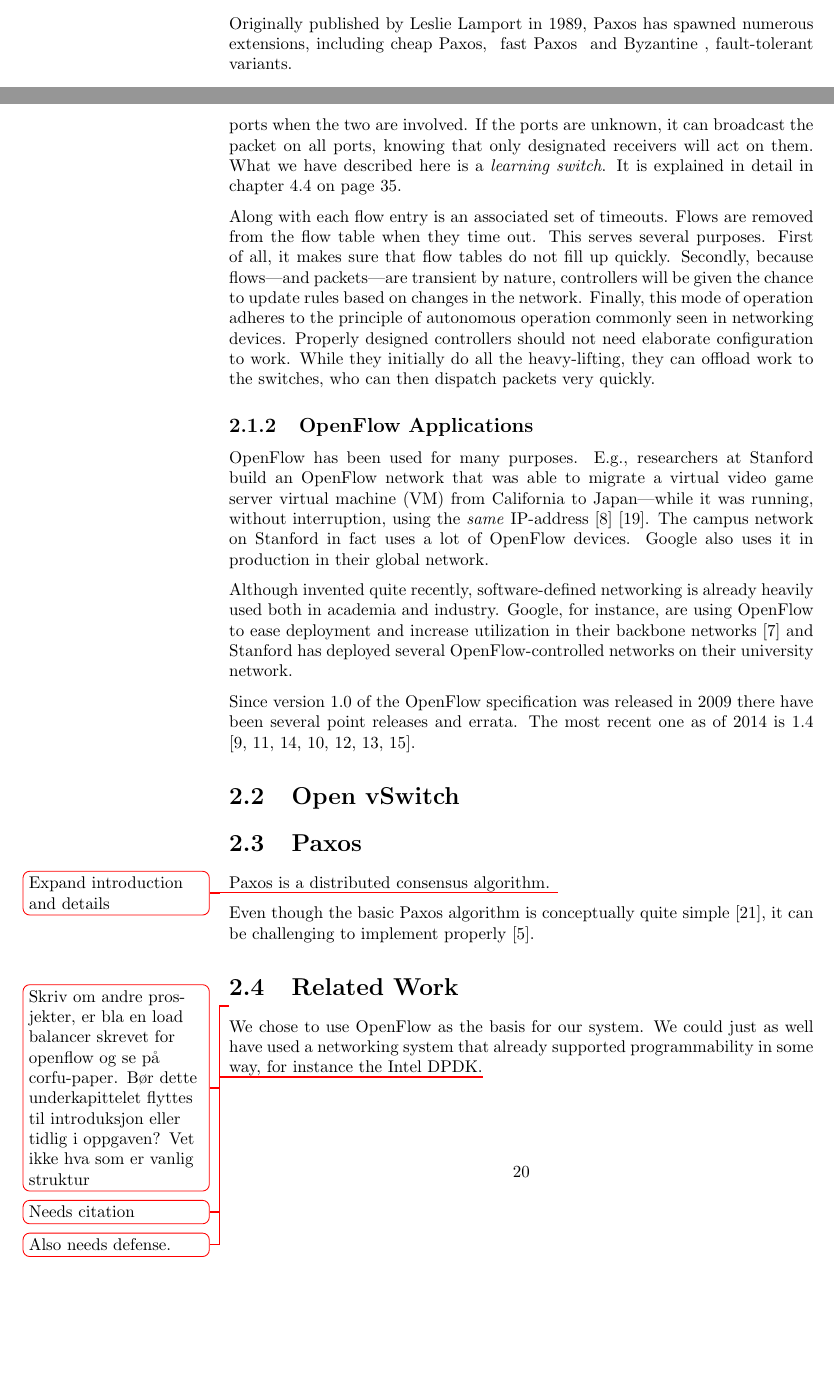
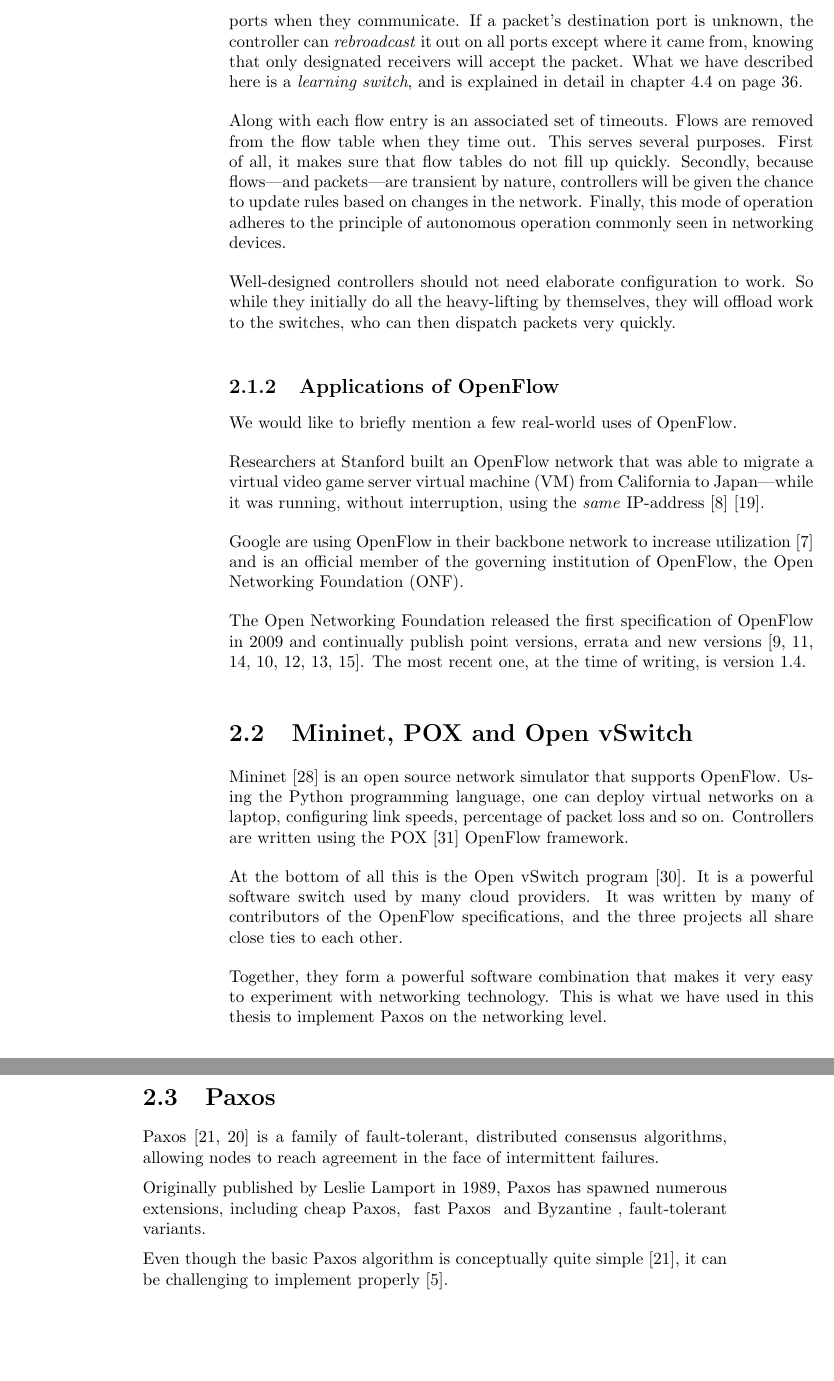
Before and after one commit to cslarsen/bachelor, a LaTeX thesis (thesis/thesis.tex, which reads thesis/introduction.tex, thesis/theory.tex): two parts of pages 17 and 21 of 70 before the commit and two parts of pages 21 and 22 of 71 after it, joined at a grey line, cut at the place of the change, the shorter picture padded with empty space. Compiled offline with pdfLaTeX.

Commit message:
Better text

```diff
--- a/thesis/introduction.tex
+++ b/thesis/introduction.tex
@@ -66,12 +66,6 @@
 network nodes to reach \textit{agreement} even in the face of intermittent
 network failures.  For example, one can design a database system using Paxos
 to make sure that transactions are executed in the same order on all nodes.
-
-Originally published by Leslie Lamport\index{Lamport, Leslie} in 1989, Paxos
-has spawned numerous extensions, including cheap Paxos,
-\index{cheap Paxos}\index{Paxos!cheap Paxos} fast Paxos
-\index{fast Paxos}\index{Paxos!fast Paxos} and Byzantine
-\index{Paxos!Byzantine Paxos}\index{Byzantine Paxos}, fault-tolerant variants.
 
 Most general-purpose implementations of Paxos are built as middleware
 software that must be integrated into server code.  This has several
--- a/thesis/theory.tex
+++ b/thesis/theory.tex
@@ -157,11 +160,13 @@
 
 For instance, if a controller learns the port numbers for a pair of
 addresses, it can instruct the switch to automatically forward packets to
-the appropriate ports when the two are involved.  If the ports are unknown,
-it can broadcast the packet on all ports, knowing that only designated
-receivers will act on them.
+their appropriate output ports when they communicate.
 %
-What we have described here is a \textit{learning switch}.  It is explained
+If a packet's destination port is unknown, the controller can
+\textit{rebroadcast}\index{rebroadcasting} it out on all ports except where
+it came from, knowing that only designated receivers will accept the packet.
+%
+What we have described here is a \textit{learning switch}, and is explained
 in detail in chapter \vref{chapter:l2.learning.switch}.
 
 Along with each flow entry is an associated set of timeouts.  Flows are
@@ -174,56 +179,66 @@
 %
 Finally, this mode of operation adheres to the principle of autonomous
 operation\index{autonomous operation} commonly seen in networking devices.
-%
-Properly designed controllers should not need elaborate configuration to
-work.  While they initially do all the heavy-lifting, they can offload work
-to the switches, who can then dispatch packets very quickly.
 
-\subsection{OpenFlow Applications}
+Well-designed controllers should not need elaborate configuration to work.
+So while they initially do all the heavy-lifting by themselves, they will
+offload work to the switches, who can then dispatch packets very quickly.
 
-OpenFlow has been used for many purposes.  E.g., researchers at Stanford
-build an OpenFlow network that was able to migrate a virtual video game
+\subsection{Applications of OpenFlow}
+
+We would like to briefly mention a few real-world uses of OpenFlow.
+
+Researchers at Stanford\index{Stanford}
+built an OpenFlow network that was able to migrate a virtual video game
 server \ac{VM} from California to Japan---while it was running, without
 interruption, using the \textit{same} IP-address
 \cite{erickson2008demonstration} \cite{kobayashi2013maturing}.
+
+Google are using OpenFlow in their backbone network to increase utilization
+\cite{crabbe2012sdn} and is an official member of the governing institution
+of OpenFlow, the \ac{ONF}.
+
+The Open Networking Foundation released the first specification of OpenFlow
+in 2009 and continually publish point versions, errata and new versions
+\cite{openflow-1.0,openflow-1.0.1,openflow-1.0.2,openflow-1.1,openflow-1.2,openflow-1.3,openflow-1.4}.
+The most recent one, at the time of writing, is version
+1.4\index{OpenFLow!versions}.
+
+\section{Mininet, POX and Open vSwitch}
+\label{chapter:mininet}
+
+Mininet \cite{github:mininet} is an open source network simulator that
+supports OpenFlow.
 %
-The campus network on Stanford in fact uses a lot of OpenFlow devices.
-Google also uses it in production in their global network.
+Using the Python programming language, one can deploy virtual networks on a
+laptop, configuring link speeds, percentage of packet loss and so on.
+%
+Controllers are written using the POX \cite{github:pox} OpenFlow framework.
 
-Although invented quite recently, software-defined networking is already
-heavily used both in academia and industry.  Google, for instance, are using
-OpenFlow to ease deployment and increase utilization in their backbone
-networks \cite{crabbe2012sdn} and Stanford has deployed several
-OpenFlow-controlled networks on their university network.
+At the bottom of all this is the Open vSwitch program \cite{github:ovs}.
+It is a powerful software switch used by many cloud providers.  It was
+written by many of contributors of the OpenFlow specifications, and the
+three projects all share close ties to each other.
 
-Since version 1.0 of the OpenFlow specification\index{OpenFlow!versions} was
-released in 2009 there have been several point releases and errata.  The
-most recent one as of 2014 is 1.4\index{OpenFlow!versions}
-\cite{openflow-1.0,openflow-1.0.1,openflow-1.0.2,openflow-1.1,openflow-1.2,openflow-1.3,openflow-1.4}.
-
-
-\section{Open vSwitch}
-\label{chapter:background.openvswitch}
+Together, they form a powerful software combination that makes it very easy
+to experiment with networking technology.
+%
+This is what we have used in this thesis to implement Paxos on the
+networking level.
 
 \section{Paxos}
 \label{chapter:background.paxos}
 
-Paxos is a distributed consensus algorithm.
-\todo{Expand introduction and details}
+Paxos \cite{Lam01, Lamport:1998:PP:279227.279229} is a family of
+fault-tolerant, distributed consensus algorithms, allowing nodes to reach
+agreement in the face of intermittent failures.
+
+Originally published by Leslie Lamport\index{Lamport, Leslie} in 1989, Paxos
+has spawned numerous extensions, including cheap Paxos,
+\index{cheap Paxos}\index{Paxos!cheap Paxos} fast Paxos
+\index{fast Paxos}\index{Paxos!fast Paxos} and Byzantine
+\index{Paxos!Byzantine Paxos}\index{Byzantine Paxos}, fault-tolerant variants.
 
 Even though the basic Paxos algorithm is conceptually quite simple
 \cite{Lam01}, it can be challenging to implement properly
 \cite{Chandra:2007:PML:1281100.1281103}.
-
-\section{Related Work}
-\label{chapter:related.work}
-
-\todo{Skriv om andre prosjekter, er bla en load balancer skrevet for
-  openflow og se på corfu-paper. Bør dette underkapittelet flyttes til
-    introduksjon eller tidlig i oppgaven? Vet ikke hva som er vanlig
-    struktur}
-
-We chose to use OpenFlow as the basis for our system.
-We could just as well have used a networking system that already supported
-programmability in some way, for instance the Intel DPDK\todo{Needs
-citation}.\todo{Also needs defense.}
```
Also changed, not shown: thesis/acronyms.tex (+1 -0 lines), thesis/theory.tex (15 more changed lines).
